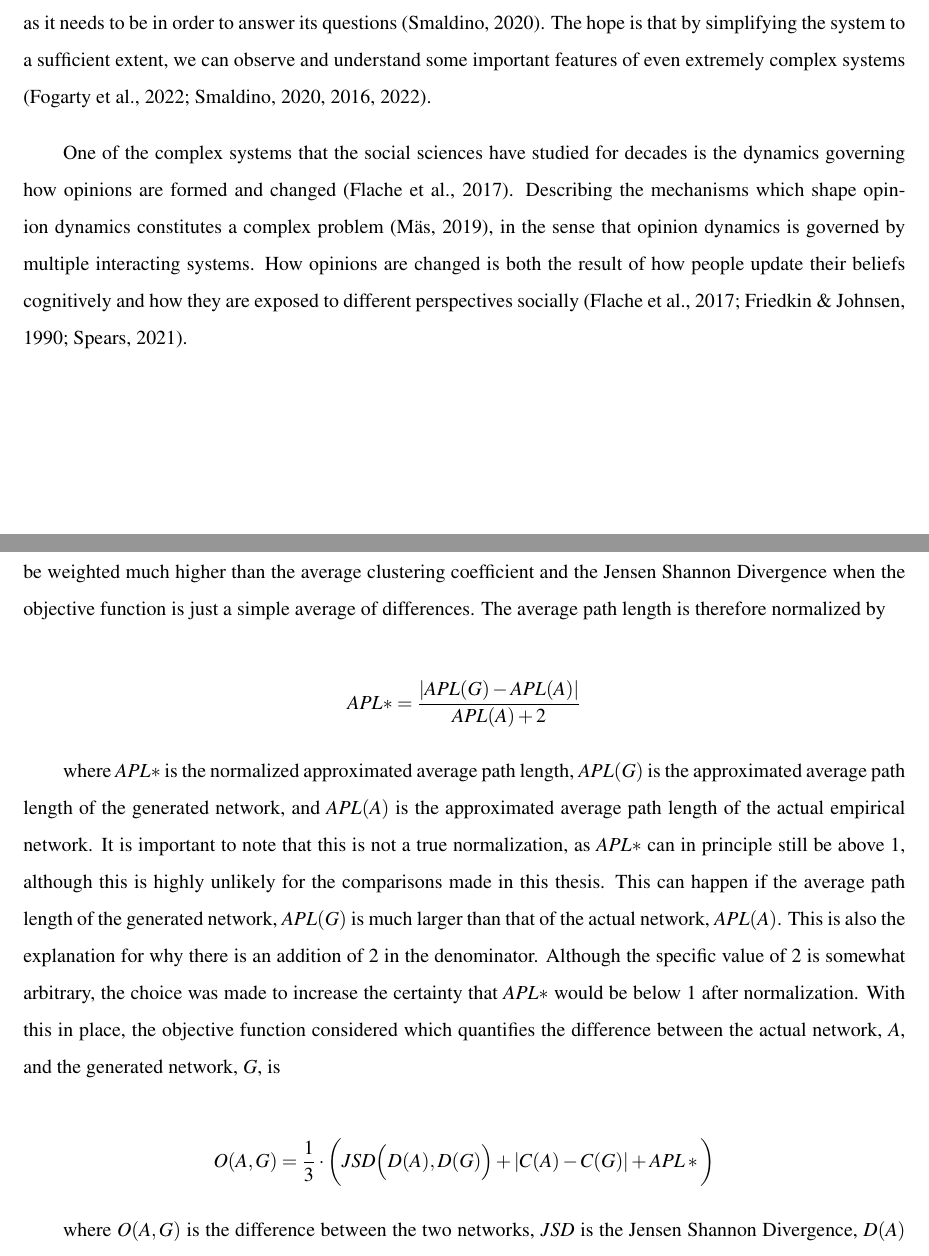
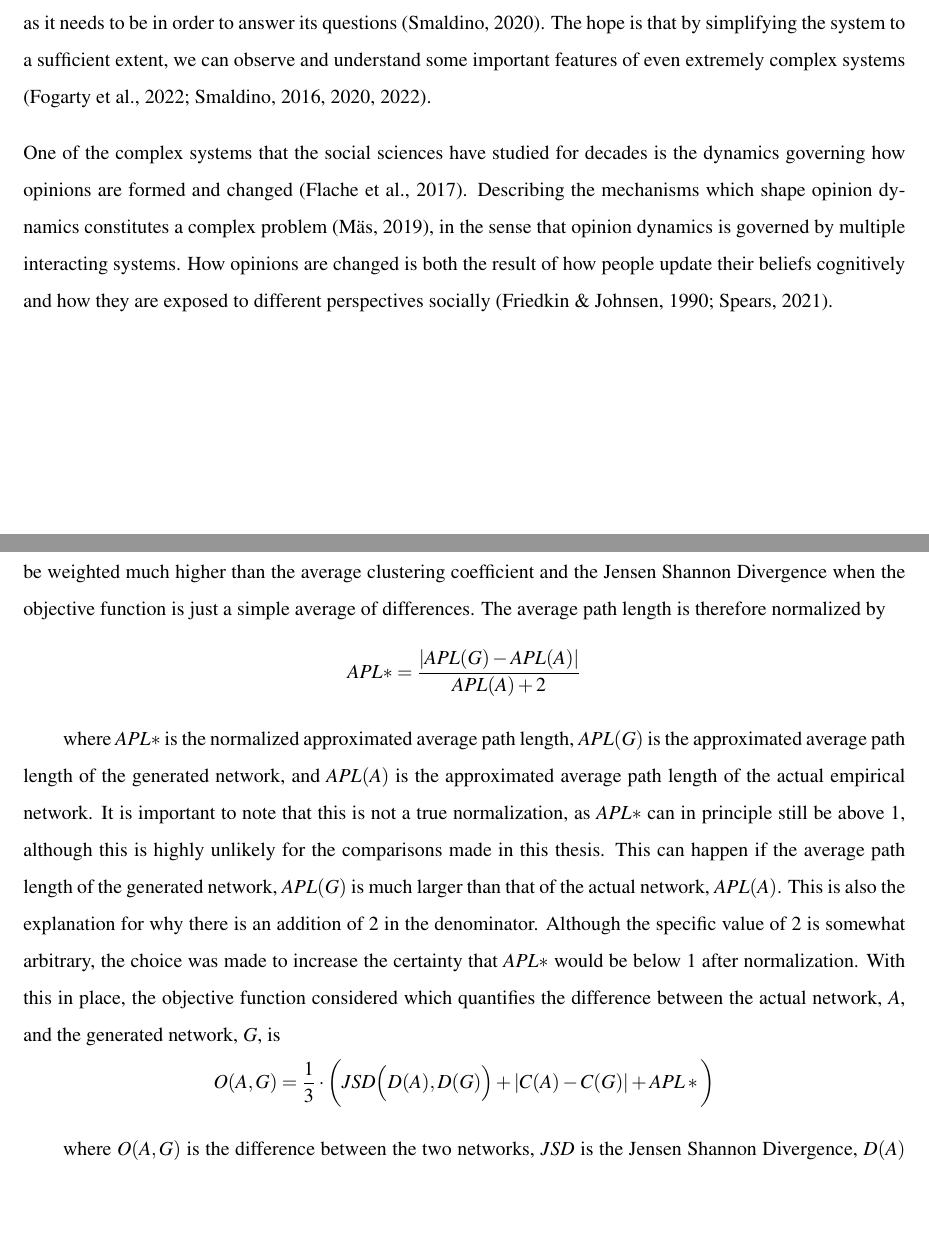
Before and after one commit to Gotticketsto360tour/LaDoN, a LaTeX paper (LaDoN/ladon/report/report.tex): two parts of pages 11 and 34 of 100, joined at a grey line, cut so that both start at the same text, the shorter picture padded with empty space. Compiled offline with pdfLaTeX.

Commit message:
updated report

```diff
--- a/LaDoN/ladon/report/report.tex
+++ b/LaDoN/ladon/report/report.tex
@@ -129,10 +129,10 @@ The social sciences face the daunting task of trying to explain and predict the
 Historically, social scientists have explained such systems by relying on the power of language using verbal models \cite{smaldino_how_2020}. Verbal models typically explain a system by providing useful analogies, which can help illuminate the system of interest. These analogies are often ambiguous and several interpretations of the same model are possible. The benefit of this ambiguity is that verbal models often incorporate many realistic social and cognitive mechanisms \cite{fogarty_ten_2022}. But ambiguity is often something to be avoided in science, as clarity and precision are necessities for developing useful theories of reality \cite{smaldino_how_2020}.
 Formal models offer an alternative to verbal models, as they offer the kind of precision that is lacking in verbal models at the cost of some realism. Typical examples of formal models are mathematical models, where different variables describe forces in the system \cite{fogarty_ten_2022}. Formal models are especially hard to build for complex systems as the different constituents of the system are hard to reduce to single components \cite{smaldino_how_2020, poli2013note}. Formal models of complex systems often solve this problem by making simplifying assumptions, which reduces the realism of the models \cite{fogarty_ten_2022}.
 
-Agent-based models are well-equipped to strike a balance between the precision of formal models and the realism of verbal models \cite{flache_between_2018,galesic_integrating_2021,epstein1999agent,mas2014cultural}. This is done by investigating the macro-behaviors of a system, where the micro-behaviors are specified \cite{bruch_agent-based_2015,epstein1999agent,flache_between_2018}. In particular, agent-based models are well-suited when analyzing systems where more is known about interactions between individuals instead of interactions between variables \cite{geschke2019triple}. As is the case with any model, the results critically hinge on the assumptions of the model. It is the role of the modeler to provide as empirically plausible mechanisms as possible for the system of study \cite{crooks2012introduction,epstein1999agent,page2010diversity}. At the same time, the value of a model comes from the fact that it is a simplification of reality. The model should be as simple as it can be and as complicated as it needs to be in order to answer its questions \cite{smaldino_how_2020}. The hope is that by simplifying the system to a sufficient extent, we can observe and understand some important features of even extremely complex systems \cite{fogarty_ten_2022,smaldino_how_2020,smaldino_models_2016, smaldino_models_2022}.
+Agent-based models are well-equipped to strike a balance between the precision of formal models and the realism of verbal models \cite{flache_between_2018,galesic_integrating_2021,epstein1999agent,mas2014cultural}. This is done by investigating the macro-behaviors of a system, where the micro-behaviors are specified \cite{bruch_agent-based_2015,epstein1999agent,flache_between_2018}. In particular, agent-based models are well-suited when analyzing systems where more is known about interactions between individuals instead of interactions between variables \cite{geschke2019triple}. As is the case with any model, the results critically hinge on the assumptions of the model. It is the role of the modeler to provide as empirically plausible mechanisms as possible for the system of study \cite{crooks2012introduction,epstein1999agent,page2010diversity}. At the same time, the value of a model comes from the fact that it is a simplification of reality. The model should be as simple as it can be and as complicated as it needs to be in order to answer its questions \cite{smaldino_how_2020}. The hope is that by simplifying the system to a sufficient extent, we can observe and understand some important features of even extremely complex systems \cite{fogarty_ten_2022,smaldino_models_2016, smaldino_how_2020, smaldino_models_2022}.
 
-One of the complex systems that the social sciences have studied for decades is the dynamics governing how opinions are formed and changed \cite{flache_models_2017}. Describing the mechanisms which shape opinion dynamics constitutes a complex problem \cite{mas2019challenges}, in the sense that opinion dynamics is governed by multiple interacting systems.
-How opinions are changed is both the result of how people update their beliefs cognitively and how they are exposed to different perspectives socially \cite{flache_models_2017,friedkin_social_1990,spears_social_2021}.
+\noindent One of the complex systems that the social sciences have studied for decades is the dynamics governing how opinions are formed and changed \cite{flache_models_2017}. Describing the mechanisms which shape opinion dynamics constitutes a complex problem \cite{mas2019challenges}, in the sense that opinion dynamics is governed by multiple interacting systems.
+How opinions are changed is both the result of how people update their beliefs cognitively and how they are exposed to different perspectives socially \cite{friedkin_social_1990,spears_social_2021}.
 
 \section{Central Mechanisms}
 Investigating the complex system of opinion dynamics is the main aim of this paper. In the following sections, the central mechanisms of opinion dynamics are introduced. The specific focus will be on the tendency for similar individuals to cluster together and on how social relations influence the individual's opinion.
@@ -376,12 +376,11 @@ In order to calculate the difference between two degree distributions, several m
 
 For large networks, calculating the exact average path length is an expensive computational operation  \cite{matsumura_average_2018}. Instead of calculating the precise average path length, one can approximate it by taking 1000 samples of random pairs of nodes and calculating the average path length of those 1000 connections. Despite not being the exact average path length of the network, this method has been shown to generally approximate the average path length well \cite{matsumura_average_2018} and will therefore be used to estimate the average path length in this thesis.
 In addition to the approximation, the average path length must be normalized to ensure that all measures are weighted equally in the objective function. Both the average clustering coefficient and the Jensen Shannon Divergence can only take on values between 0 and 1 by definition. The average path length on the other hand is not restricted in the same way. If it is not normalized, it will therefore be weighted much higher than the average clustering coefficient and the Jensen Shannon Divergence when the objective function is just a simple average of differences. The average path length is therefore normalized by
-
+\vspace{3mm}
 $$APL* = \frac{\abs{APL(G) - APL(A)}}{APL(A)+2}$$
 
 where $APL*$ is the normalized approximated average path length, $APL(G)$ is the approximated average path length of the generated network, and $APL(A)$ is the approximated average path length of the actual empirical network. It is important to note that this is not a true normalization, as $APL*$ can in principle still be above 1, although this is highly unlikely for the comparisons made in this thesis. This can happen if the average path length of the generated network, $APL(G)$ is much larger than that of the actual network, $APL(A)$. This is also the explanation for why there is an addition of 2 in the denominator. Although the specific value of 2 is somewhat arbitrary, the choice was made to increase the certainty that $APL*$ would be below 1 after normalization.
 With this in place, the objective function considered which quantifies the difference between the actual network, $A$, and the generated network, $G$, is
-
 $$ O(A, G) = \frac{1}{3} \cdot \bigg(JSD \Big(D(A), D(G) \Big) + \abs{C(A) - C(G)} + APL*\bigg)$$
 
 where $O(A, G)$ is the difference between the two networks, $JSD$ is the Jensen Shannon Divergence, $D(A)$ is the degree distribution of $A$, $D(G)$ is the degree distribution of $G$, $\overline{C}(A)$ is the average clustering coefficient of $A$ and $\overline{C}(G)$ is the average clustering coefficient of $G$. The sum of the differences is multiplied by $\frac{1}{3}$ to aid interpretation. $O(A,G)$ can be interpreted as the average of differences between two networks.
```
Also changed, not shown: README.md, 4 other files.
